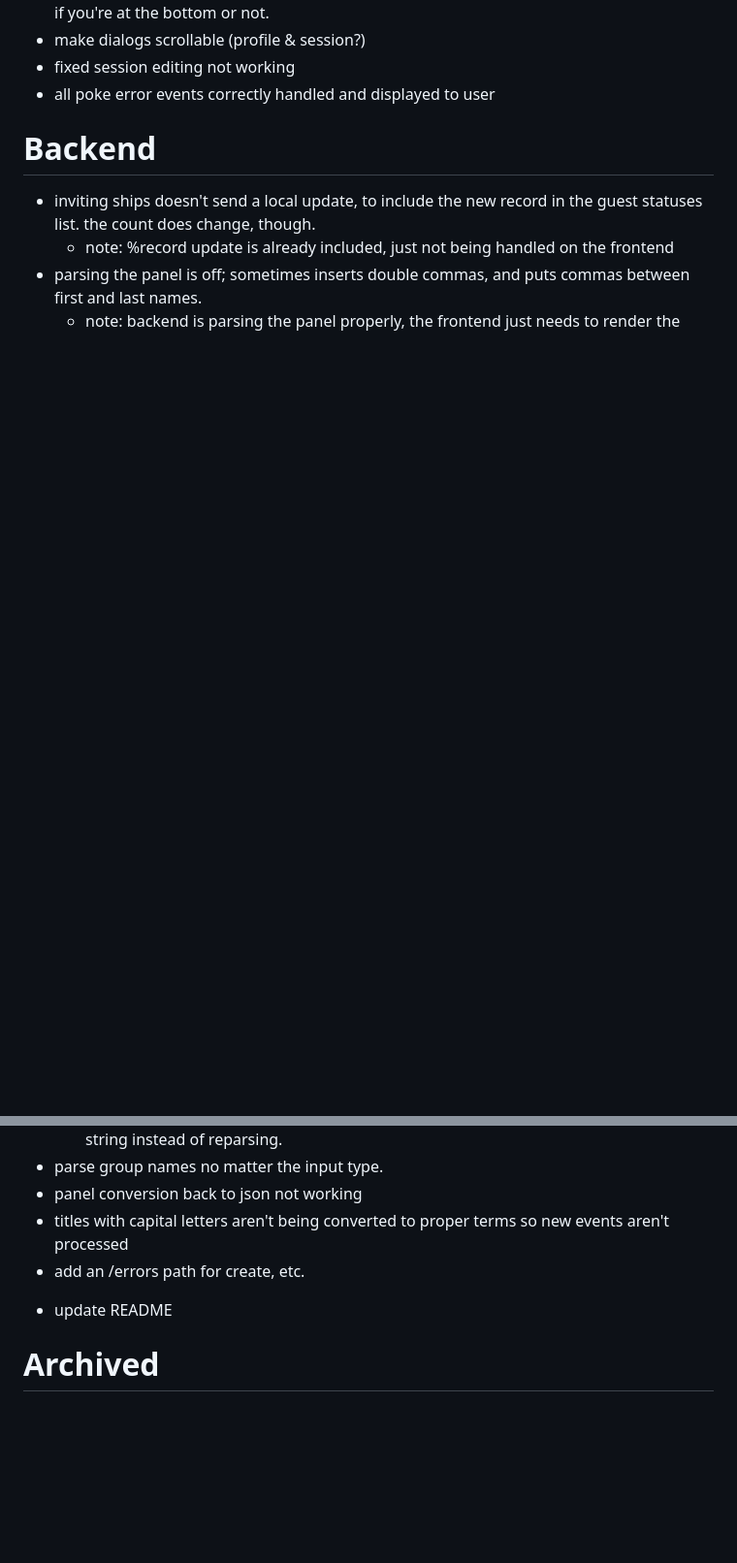
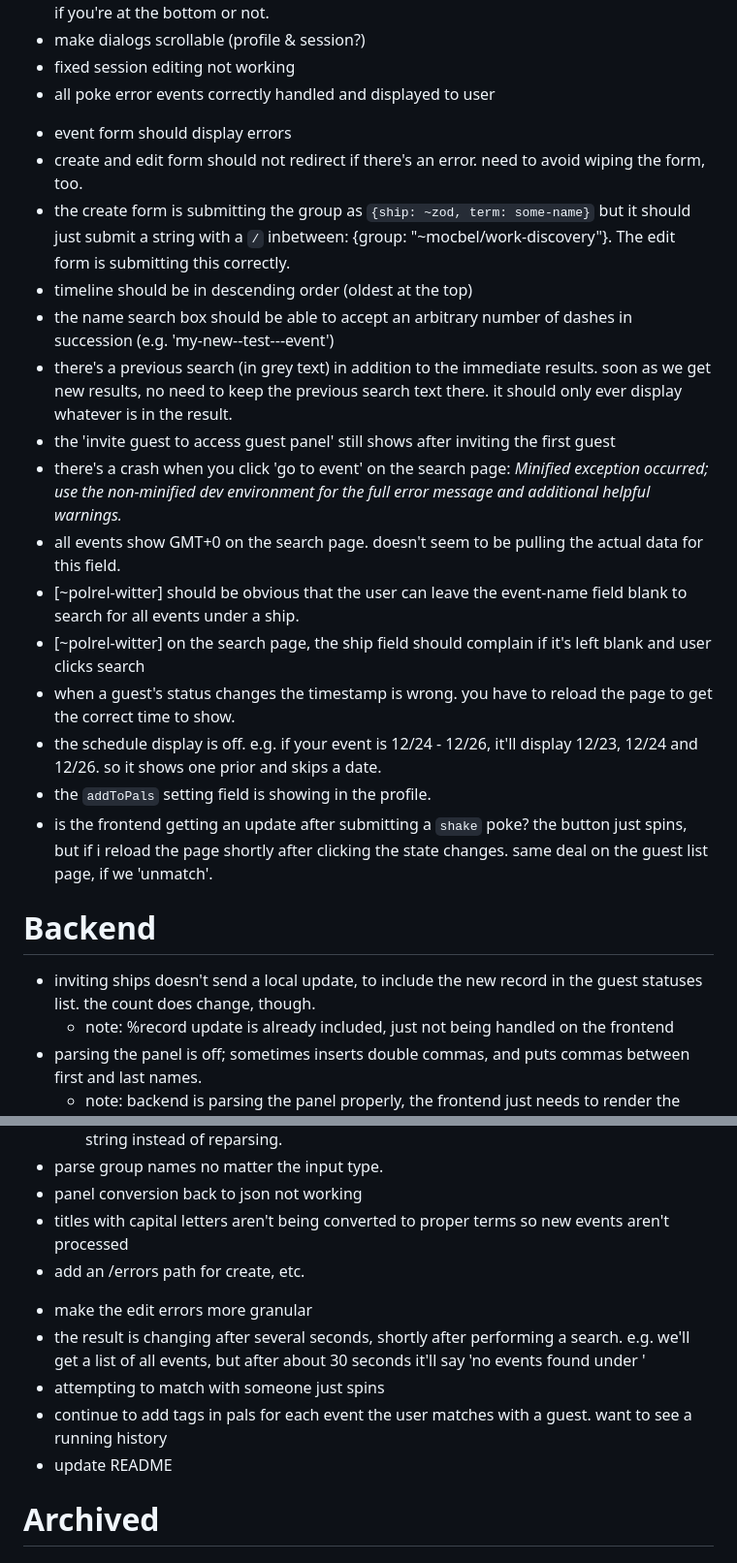
Before and after one commit to polrel-witter/live, a Markdown page: todo.md, 2 parts joined by grey strips. Shown: that part at 97% size. Drawn GitHub-style; blank space fills up the shorter version.

Commit message:
live: last-minute bug log added

```diff
--- a/todo.md
+++ b/todo.md
@@ -152,6 +152,25 @@ key:
 + make dialogs scrollable (profile & session?)
 + fixed session editing not working
 + all poke error events correctly handled and displayed to user
+- event form should display errors
+- create and edit form should not redirect if there's an error. need to avoid wiping the form, too.
+- the create form is submitting the group as `{ship: ~zod, term: some-name}` but it should just submit a string with a `/` inbetween: {group: "~mocbel/work-discovery"}. The edit form is submitting this correctly.
+- timeline should be in descending order (oldest at the top)
+- the name search box should be able to accept an arbitrary number
+  of dashes in succession (e.g. 'my-new--test---event')
+- there's a previous search (in grey text) in addition to the immediate results. soon as we get new results, no need to keep the previous search text there. it should only ever display whatever is in the result.
+- the 'invite guest to access guest panel' still shows after
+  inviting the first guest
+- there's a crash when you click 'go to event' on the search page: _Minified exception occurred; use the non-minified dev environment for the full error message and additional helpful warnings._
+- all events show GMT+0 on the search page. doesn't seem to be pulling the actual data for this field.
+- [~polrel-witter] should be obvious that the user can leave the event-name field blank to search for all events under a ship.
+- [~polrel-witter] on the search page, the ship field should complain if it's left blank and user clicks search
+- when a guest's status changes the timestamp is wrong. you have to reload the page to get the correct time to show.
+- the schedule display is off. e.g. if your event is 12/24 - 12/26, it'll display 12/23, 12/24 and 12/26. so it shows one prior and skips a date.
+- the `addToPals` setting field is showing in the profile.
+- is the frontend getting an update after submitting a `shake` poke? the button just spins, but if i reload the page shortly after clicking the state changes. same deal on the guest list page, if we 'unmatch'.
+
+
 
 
 # Backend
@@ -165,7 +184,12 @@ key:
 + panel conversion back to json not working
 + titles with capital letters aren't being converted to proper terms so new events aren't processed
 + add an /errors path for create, etc.
+- make the edit errors more granular
+- the result is changing after several seconds, shortly after performing a search. e.g. we'll get a list of all events, but after about 30 seconds it'll say 'no events found under <ship>'
+- attempting to match with someone just spins
+- continue to add tags in pals for each event the user matches with a guest. want to see a running history
 - update README
+
 
 
 # Archived
```
